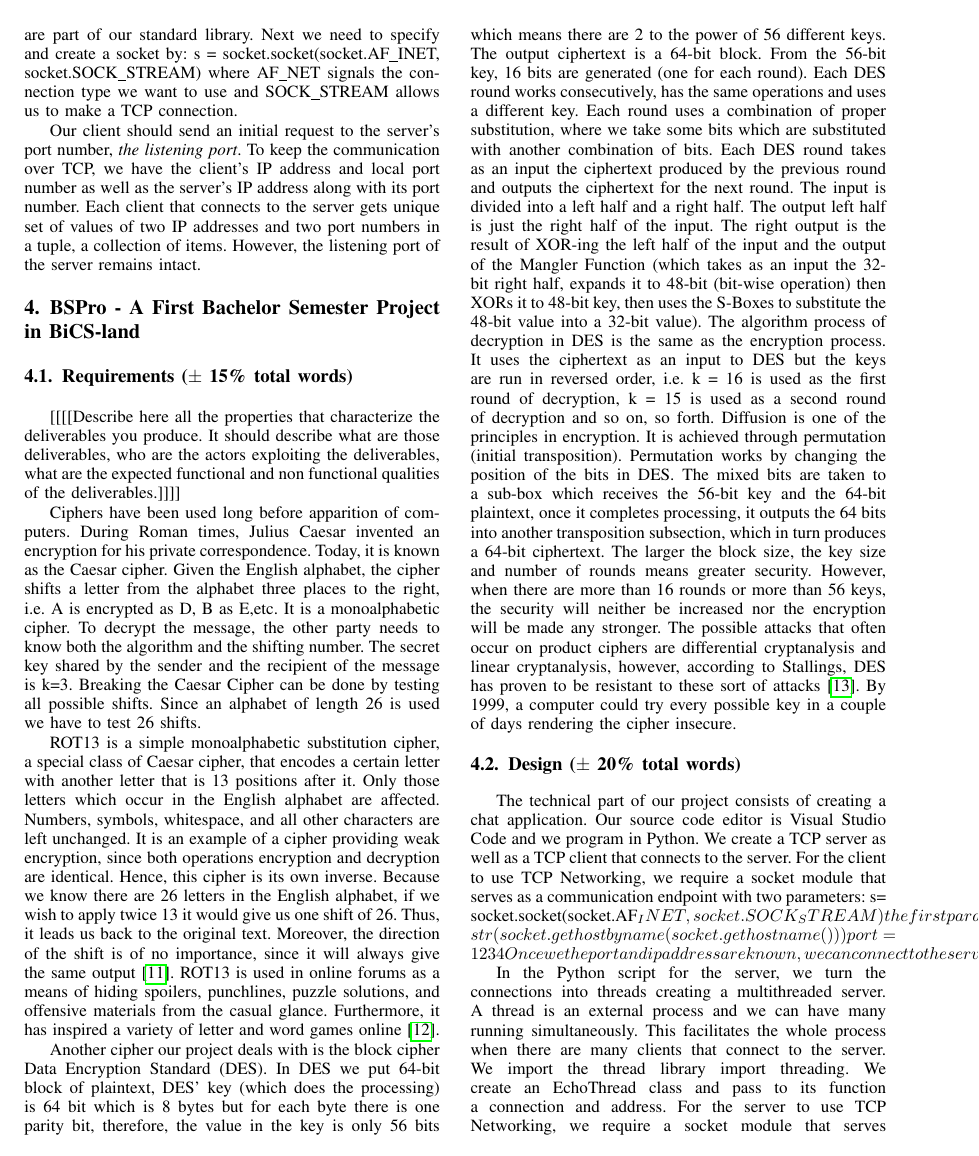
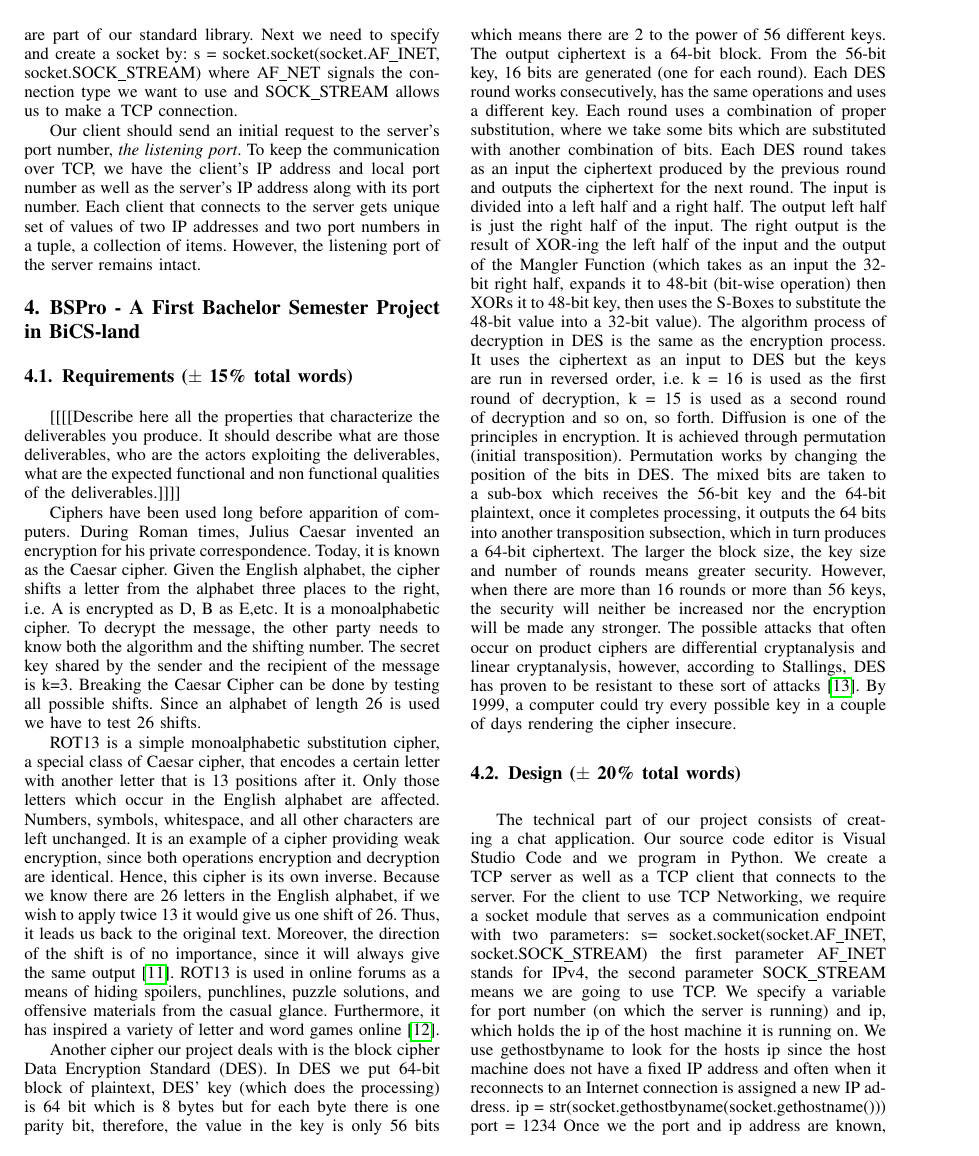
Before and after one commit to dmarinova1/BSP-S3-Encryption-algorithms, a LaTeX paper (BSP S3.tex, which reads BSPDRPAA.tex): page 6 of 8. The pictures show the PDF file BSP S3.pdf that the author committed with the source.

Commit message:
Latex document fixed

```diff
--- a/BSPDRPAA.tex
+++ b/BSPDRPAA.tex
@@ -18,17 +18,17 @@ The larger the block size, the key size and number of rounds means greater secur
 The technical part of our project consists of creating a chat application. Our source code editor is Visual Studio Code and we program in Python. We create a TCP server as well as a TCP client that connects to the server.
 For the client to use TCP Networking, we require a socket module that serves as a communication endpoint with two parameters:
 s= socket.socket(socket.AF\_INET, socket.SOCK\_STREAM)
-the first parameter AF_INET stands for IPv4, the second parameter \textit{SOCK\_STREAM} means we are going to use TCP. We specify a variable for port number (on which the server is running) and ip, which holds the ip of the host machine it is running on. We use \textit{gethostbyname} to look for the host’s ip since the host machine does not have a fixed IP address and often when it reconnects to an Internet connection is assigned a new IP address.
-\textit{ip = str(socket.gethostbyname(socket.gethostname()))}
-\textit{port = 1234}
-Once we the port and ip address are known, we can connect to the server by passing the function to a data structure \textit{s.connect(((ip, port))}
+the first parameter AF\_INET stands for IPv4, the second parameter SOCK\_STREAM means we are going to use TCP. We specify a variable for port number (on which the server is running) and ip, which holds the ip of the host machine it is running on. We use gethostbyname to look for the host’s ip since the host machine does not have a fixed IP address and often when it reconnects to an Internet connection is assigned a new IP address.
+ip = str(socket.gethostbyname(socket.gethostname()))
+port = 1234
+Once we the port and ip address are known, we can connect to the server by passing the function to a data structure s.connect(((ip, port))
 
 In the Python script for the server, we turn the connections into threads creating a multithreaded server. A thread is an external process and we can have many running simultaneously. This facilitates the whole process when there are many clients that connect to the server. We import the thread library import threading. We create an EchoThread class and pass to its function a connection and address. For the server to use TCP Networking, we require a socket module that serves as a communication endpoint with two parameters:
-\textit{s= socket.socket(socket.AF_INET, socket.SOCK_STREAM)}
+s= socket.socket(socket.AF\_INET, socket.SOCK\_STREAM)
 There is also a callback to every connection established to that server with variable “conn”, short for connection. It describes information about the connection. TCP allows us to open a connection, execute some data transfer on it without even closing the connection which may stay open for a long period of time. We subscribe to two events. The first one is data and second one is closing the connection. For the data event, each time data is sent over to the server, data is received by the client. Once the client cuts the connection or the EchoThread is terminated, the connection is ended.
-For the client to work, a port number is specified equal to the server’s so that both can connect. When the port and host have been bounded, we can listen to incoming connections with socket variable s and calling listen on it: \textit{s.listen(10)}. We pass the variable 10 which means that up to 10 people can be queued for us to handle the requests. However, the eleventh will be rejected. To accept requests from outside, we use connection variable and address variable as: \textit{conn, addr = s.accept()} which stores the ip import of the client trying to connect and we call accept on the socket we have created. Upon a connection being established, the client can send messages to the server that will cause it to echo back the message. The server can receive data from client by creating variable data and sending it to the response gathered from connection. We write: \textit{data = conn.recv(4096)}. Then server sends that message to all connected clients \textit{conn.sendall(data)}. Afterwards we can close the socket connection between client and server \textit{print("connection closed with ", addr)} as well as close the socket itself \textit{s.close()} that allows connections to exist.
+For the client to work, a port number is specified equal to the server’s so that both can connect. When the port and host have been bounded, we can listen to incoming connections with socket variable s and calling listen on it: s.listen(10). We pass the variable 10 which means that up to 10 people can be queued for us to handle the requests. However, the eleventh will be rejected. To accept requests from outside, we use connection variable and address variable as: conn, addr = s.accept() which stores the ip import of the client trying to connect and we call accept on the socket we have created. Upon a connection being established, the client can send messages to the server that will cause it to echo back the message. The server can receive data from client by creating variable data and sending it to the response gathered from connection. We write: data = conn.recv(4096). Then server sends that message to all connected clients conn.sendall(data). Afterwards we can close the socket connection between client and server print("connection closed with ", addr) as well as close the socket itself s.close() that allows connections to exist.
 For our project, we aim at implementing in Python several encryption and decryption applications. We make use of Caeser Cipher, ROT13, DES and AES.
-DES and AES have been implemented through the means of a crypto library “PyCryptodome”. It is a self-contained Python package of low-level cryptographic primitives. It supports PyPy, Python2 and Python3. PyCryptodome can be used as a replacement for the old PyCrypto library. We install all modules under Crypto package with pip3 install pycryptodome.  However, having both PyCrypto and PyCryptodome installed at the same time is not a good idea as they will interfere with each other. If, however, one insists on having them both, it would be best to deploy them in a virtual environment. To have an independent library of the old PyCrypto, it suffices to type the following command in Terminal shell:\textit{pip3 install pycryptodomex} and all modules are installed under Cryptodome package and PyCrypto and PyCryptodome can coexist.
+DES and AES have been implemented through the means of a crypto library “PyCryptodome”. It is a self-contained Python package of low-level cryptographic primitives. It supports PyPy, Python2 and Python3. PyCryptodome can be used as a replacement for the old PyCrypto library. We install all modules under Crypto package with pip3 install pycryptodome.  However, having both PyCrypto and PyCryptodome installed at the same time is not a good idea as they will interfere with each other. If, however, one insists on having them both, it would be best to deploy them in a virtual environment. To have an independent library of the old PyCrypto, it suffices to type the following command in Terminal shell: pip3 install pycryptodomex and all modules are installed under Cryptodome package and PyCrypto and PyCryptodome can coexist.
 
 
 \subsection{Production ($\pm$ 20\% total words)}
@@ -36,9 +36,9 @@ DES and AES have been implemented through the means of a crypto library “PyCry
 We implement all algorithms with Pythong Programming language.
 
 Caeser Cipher is a substitution cipher and a type of shift cipher. Shift ciphers work by using the modulo operator to encrypt and decrypt messages. In the following lines we demonstrate its algorithm. We take an alphabetic message (A to Z). We take a key, an integer from 0 to 25, equal to 3.To encrypt, either left-shift or right-shift letter by letter by the value of key. For instance, if message is ABC and key K is 3, we perform right-shift and the encrypted text is A + 3 = C, B+3 = E, C+3 = F, hence, CEF. To decrypt, left-shift or right-shift the message letter by letter opposite to the shift performed in encryption by the value of key. For example if encrypted text is "CEF" and key is 3 and we are performing left-shift then encrypted text will be C-3 =A , E-3 =B B, F-3 = C, hence, ABC being decrypted text.
-For every letter (char) in the message, we find the letter that matches its order in the alphabet starting from 0. We calculate \textit{newPosition = (position + key) mod 26}, then convert \textit{newPosition} into a letter that matches its order in the alphabet starting from 0. The decryption process is similar; however, we subtract the key during the modular operation.
+For every letter (char) in the message, we find the letter that matches its order in the alphabet starting from 0. We calculate newPosition = (position + key) mod 26, then convert newPosition into a letter that matches its order in the alphabet starting from 0. The decryption process is similar; however, we subtract the key during the modular operation.
 
-To implement DES, we import DES function from Cryptodome library module. Then we create and specify a \textit{key = “mysecret”}, a password that shall be used to encrypt the text and is 8 bytes long. We have created a pad function taking as input text. Whatever we type for the text parameter, the pad function shall operate on the text. We run a while loop checking the length of text mod 8, i.e. the modulus divides it and shows the remainder. If remainder is not equal to zero, we add a space at the end of text such that it becomes multiple of 8 (e.g. 8, 16, 24, 32, etc.), otherwise the encryption is not going to work as DES encryption algorithm takes input in 8 bytes. For instance, if we type ‘abcd’ it is not going to work, hence, the function adds 4 empty spaces at the end of ‘abcd’ to make sure it is a total of 8 characters/bytes. Then, we create an object, called ‘des’. We use \textit{new()} function of module DES that takes two parameters: key and \textit{DES.MODE_ECB} which is the encryption mode. We have created a variable taking an input from client that shall be encrypted. The \textit{padded_text} variable uses the pad() function on the input to make sure the input provided by client is a multiple of 8 and if necessary adds empty spaces to conform to the multiple condition. Next, we have created an \textit{encrypted_text} variable that uses the \textit{encrypt()} function on the \textit{padded_text} and turns it into an encrypted string. In order to decrypt, we run des submodule and pass decrypt() function on it.
+To implement DES, we import DES function from Cryptodome library module. Then we create and specify a key = “mysecret”, a password that shall be used to encrypt the text and is 8 bytes long. We have created a pad function taking as input text. Whatever we type for the text parameter, the pad function shall operate on the text. We run a while loop checking the length of text mod 8, i.e. the modulus divides it and shows the remainder. If remainder is not equal to zero, we add a space at the end of text such that it becomes multiple of 8 (e.g. 8, 16, 24, 32, etc.), otherwise the encryption is not going to work as DES encryption algorithm takes input in 8 bytes. For instance, if we type ‘abcd’ it is not going to work, hence, the function adds 4 empty spaces at the end of ‘abcd’ to make sure it is a total of 8 characters/bytes. Then, we create an object, called ‘des’. We use new() function of module DES that takes two parameters: key and DES.MODE\_ECB which is the encryption mode. We have created a variable taking an input from client that shall be encrypted. The padded\_text variable uses the pad() function on the input to make sure the input provided by client is a multiple of 8 and if necessary adds empty spaces to conform to the multiple condition. Next, we have created an encrypted\_text variable that uses the encrypt() function on the padded\_text and turns it into an encrypted string. In order to decrypt, we run des submodule and pass decrypt() function on it.
 
 
 
```
Also changed, not shown: BSP S3.pdf.
